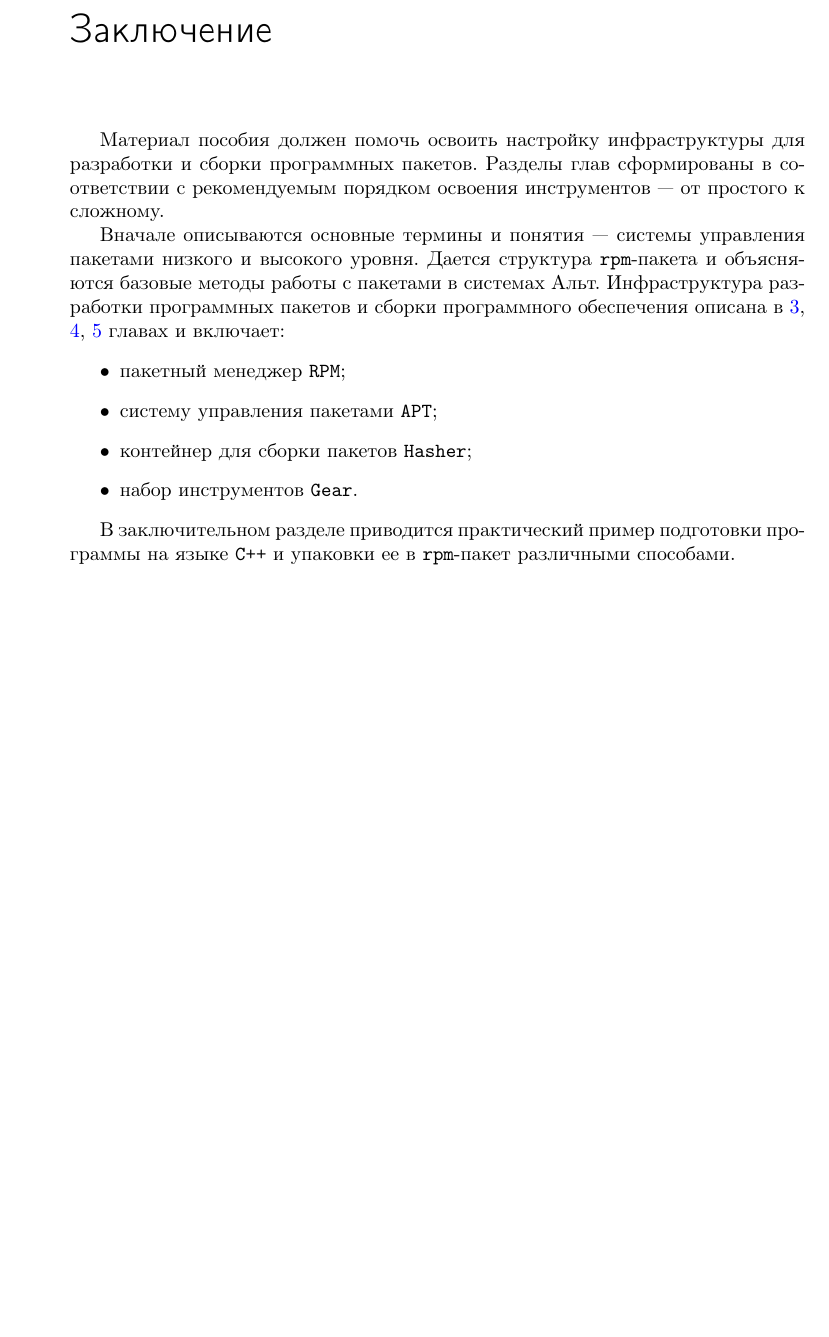
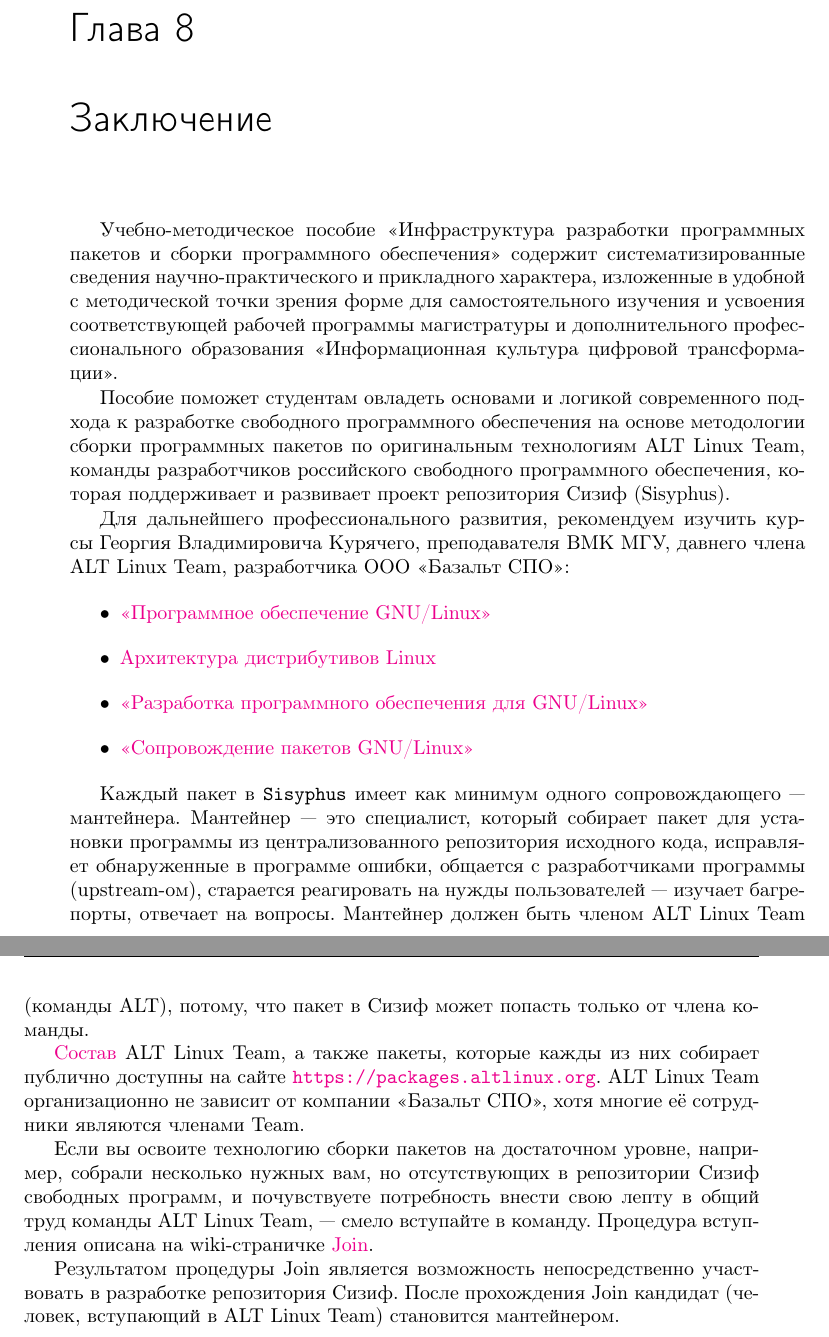
Before and after one commit to alxvmr/alt_umk, a LaTeX document (block.tex, which reads book/conclusion.tex): part of page 57 of 57 before the commit and two parts of pages 57 and 58 of 58 after it, the two joined at a grey line, cut at the place of the change, the shorter picture padded with empty space. Compiled offline with pdfLaTeX; a LaTeX package or settings file that is missing is left out.

Commit message:
rewrite conclusion

```diff
--- a/book/conclusion.tex
+++ b/book/conclusion.tex
@@ -1,12 +1,44 @@
-\chapter*{Заключение}\addcontentsline{toc}{chapter}{Заключение}
-Материал пособия должен помочь освоить настройку инфраструктуры для разработки и сборки программных пакетов. Разделы глав сформированы в соответствии с рекомендуемым порядком освоения инструментов --- от простого к сложному.
+\chapter{Заключение}%\addcontentsline{toc}{chapter}{Заключение}
 
-Вначале описываются основные термины и понятия --- системы управления пакетами низкого и высокого уровня. Дается структура \Sys{rpm}-пакета и объясняются базовые методы работы с пакетами в системах Альт. Инфраструктура разработки программных пакетов и сборки программного обеспечения описана в \hyperlink{3}{3}, \hyperlink{4}{4}, \hyperlink{5}{5} главах и включает:
+Учебно-методическое пособие «Инфраструктура разработки программных пакетов и
+сборки программного обеспечения» содержит систематизированные сведения
+научно-практического и прикладного характера, изложенные в удобной с методической
+точки зрения форме для самостоятельного изучения и усвоения соответствующей рабочей
+программы магистратуры и дополнительного профессионального образования «Информационная
+культура цифровой трансформации».
+
+Пособие поможет студентам овладеть основами и логикой современного подхода к разработке
+свободного программного обеспечения на основе методологии сборки программных пакетов
+по оригинальным технологиям ALT Linux Team, команды разработчиков российского
+свободного программного обеспечения, которая поддерживает и развивает проект
+репозитория Сизиф (Sisyphus).
+
+Для дальнейшего профессионального развития, рекомендуем изучить курсы Георгия Владимировича Курячего,
+преподавателя ВМК МГУ, давнего члена ALT Linux Team, разработчика ООО <<Базальт СПО>>:
 \begin{itemize}
-	\item пакетный менеджер \Sys{RPM};
-	\item систему управления пакетами \Sys{APT};
-	\item контейнер для сборки пакетов \Sys{Hasher};
-	\item набор инструментов \Sys{Gear}.
+	\item \href{http://uneex.ru/LecturesCMC/LinuxSoftware2017}{«Программное обеспечение GNU/Linux»}
+	\item \href{http://uneex.ru/LecturesCMC/Distro2016}{Архитектура дистрибутивов Linux}
+	\item \href{http://uneex.ru/LecturesCMC/LinuxApplicationDevelopment2022}{«Разработка программного обеспечения для GNU/Linux»}
+	\item \href{http://uneex.ru/LecturesCMC/PackageMaintaining2013}{«Сопровождение пакетов GNU/Linux»}
 \end{itemize}
 
-В заключительном разделе приводится практический пример подготовки программы на языке \Sys{С++} и упаковки ее в \Sys{rpm}-пакет различными способами.
+Каждый пакет в \Sys{Sisyphus} имеет как минимум одного сопровождающего --- мантейнера.
+Мантейнер --- это специалист, который собирает пакет для установки программы из централизованного
+репозитория исходного кода, исправляет обнаруженные в программе ошибки, общается
+с разработчиками программы (upstream-ом), старается реагировать на нужды пользователей ---
+изучает багрепорты, отвечает на вопросы.
+Мантейнер должен быть членом ALT Linux Team (команды ALT), потому, что пакет в Сизиф может
+попасть только от члена команды.
+
+\href{https://packages.altlinux.org/ru/sisyphus/maintainers/}{Состав} ALT Linux Team,
+а также пакеты, которые кажды из них собирает публично доступны на сайте \url{https://packages.altlinux.org}.
+ALT Linux Team организационно не зависит от компании «Базальт СПО»,
+хотя многие её сотрудники являются членами Team.
+
+Если вы освоите технологию сборки пакетов на достаточном уровне, например, собрали несколько нужных вам,
+но отсутствующих в репозитории Сизиф свободных программ, и почувствуете потребность внести свою лепту
+в общий труд команды ALT Linux Team, --- смело вступайте в команду. Процедура вступления описана на
+wiki-страничке \href{https://altlinux.org/Join}{Join}.
+
+Результатом процедуры Join является возможность непосредственно участвовать в разработке репозитория Сизиф.
+После прохождения Join кандидат (человек, вступающий в ALT Linux Team) становится мантейнером.
```
Also changed, not shown: block.pdf, 1 other file.
